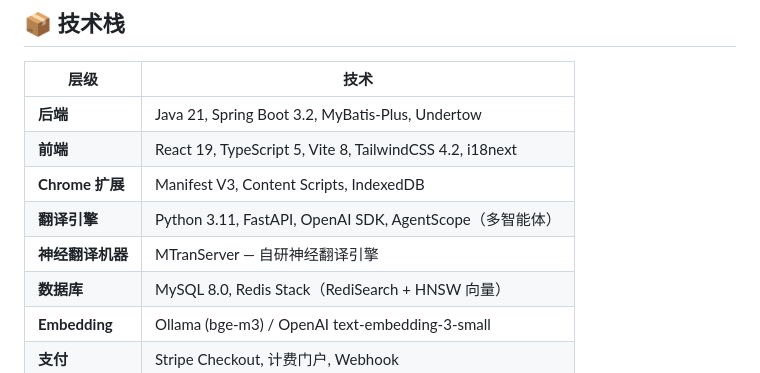
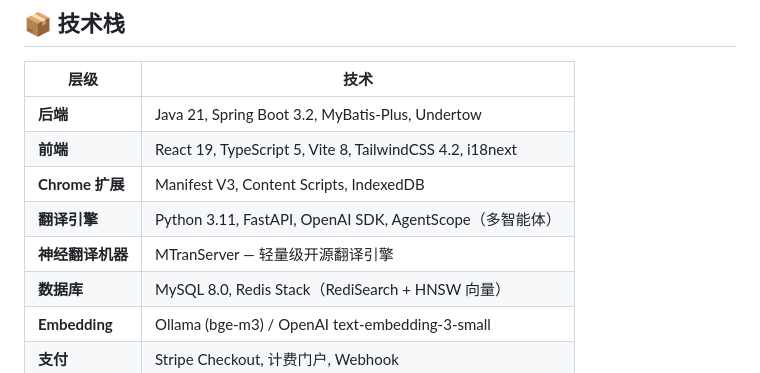
Before and after one commit to YuBing-link/noveltrans, a Markdown page: README.zh.md, the part around the change. GitHub-like rendering.

```diff
--- a/README.zh.md
+++ b/README.zh.md
@@ -71,7 +71,7 @@ curl http://localhost:7341/health    # 后端健康检查
 | **前端** | React 19, TypeScript 5, Vite 8, TailwindCSS 4.2, i18next |
 | **Chrome 扩展** | Manifest V3, Content Scripts, IndexedDB |
 | **翻译引擎** | Python 3.11, FastAPI, OpenAI SDK, AgentScope（多智能体） |
-| **神经翻译机器** | MTranServer — 自研神经翻译引擎 |
+| **神经翻译机器** | MTranServer — 轻量级开源翻译引擎 |
 | **数据库** | MySQL 8.0, Redis Stack（RediSearch + HNSW 向量） |
 | **Embedding** | Ollama (bge-m3) / OpenAI text-embedding-3-small |
 | **支付** | Stripe Checkout, 计费门户, Webhook |
```
Also changed, not shown: README.md (+1 -1 lines).
